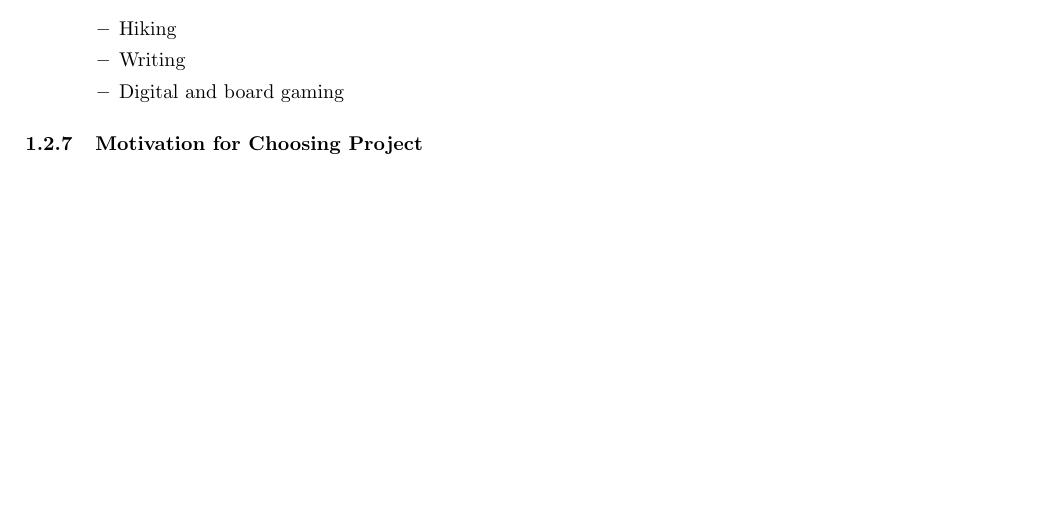
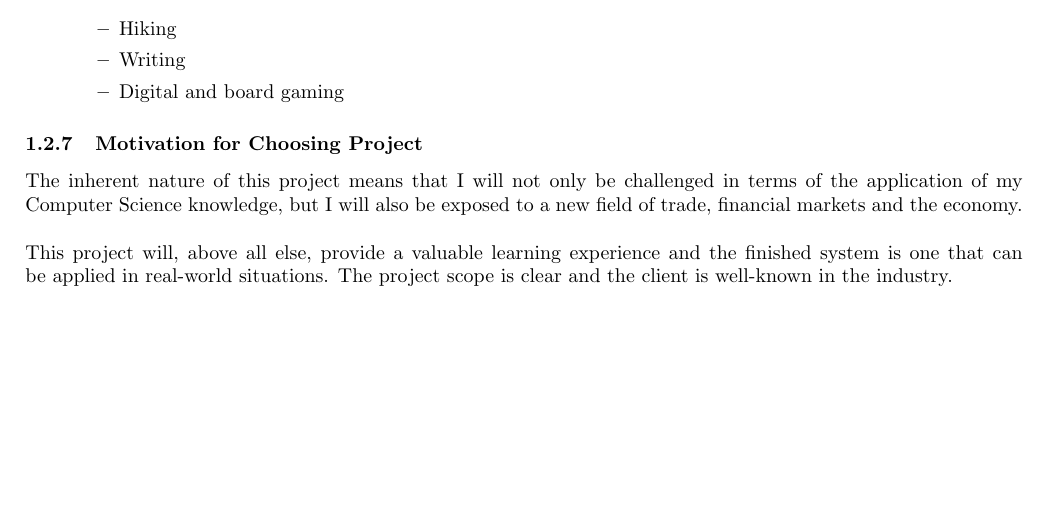
Before and after one commit to yellow-cpu/Funge, a LaTeX document (Tenders/FinancialMarketSimulation/FinancialMarketSimulation.tex): part of page 5 of 9, cut so that both start at the same text. Compiled offline with pdfLaTeX.

Commit message:
Motivation for project

```diff
--- a/Tenders/FinancialMarketSimulation/FinancialMarketSimulation.tex
+++ b/Tenders/FinancialMarketSimulation/FinancialMarketSimulation.tex
@@ -64,6 +64,9 @@
 	\subsection{Gian Paolo Buffo}
 		\input{../gianpaolo}
 		\subsubsection{Motivation for Choosing Project}
+		The inherent nature of this project means that I will not only be challenged in terms of the application of my Computer Science knowledge, but I will also be exposed to a new field of trade, financial markets and the economy.
+\\\\
+This project will, above all else, provide a valuable learning experience and the finished system is one that can be applied in real-world situations. The project scope is clear and the client is well-known in the industry.
 
 	\cleardoublepage
 
```
